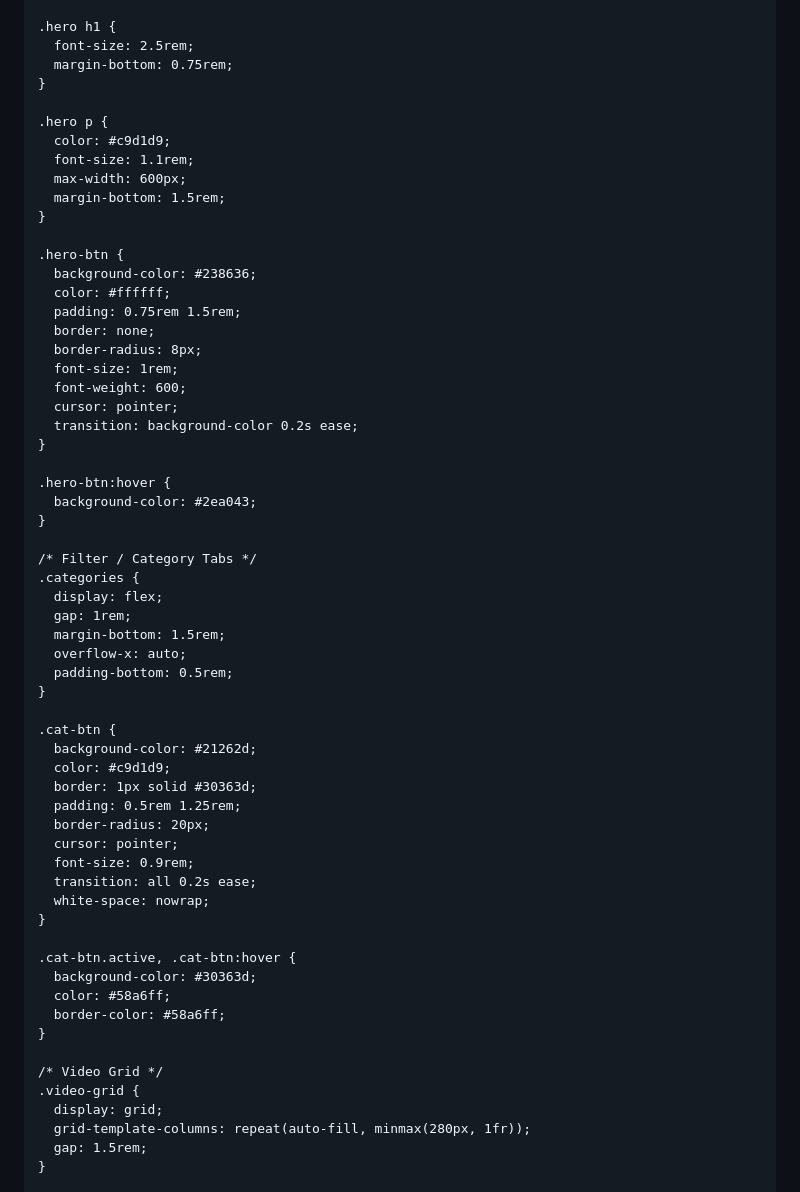
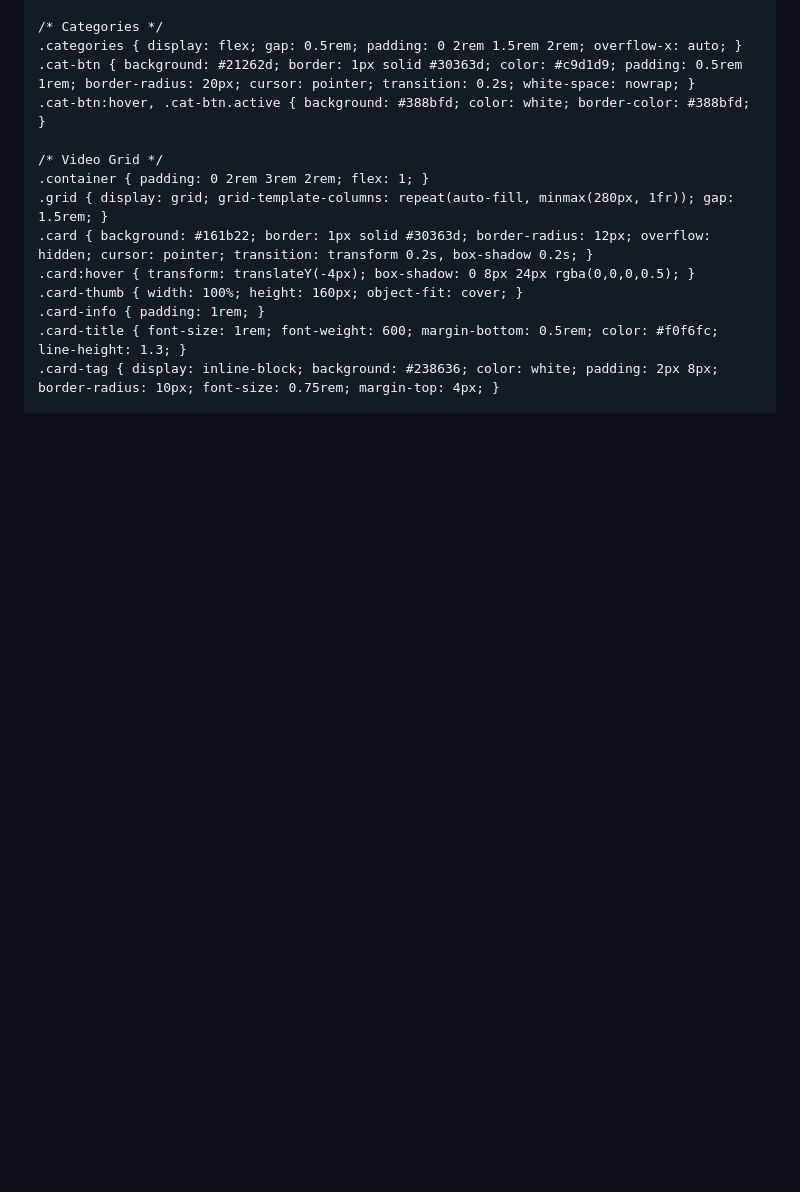
Before and after one commit to marakandu671-max/streamhub-, a Markdown page: README.md, the part around one of its changes. Rendered like a GitHub page; blank space fills up the shorter version.

```diff
--- a/README.md
+++ b/README.md
@@ -83,63 +22,16 @@
 
-    .hero h1 {
-      font-size: 2.5rem;
-      margin-bottom: 0.75rem;
-    }
-
-    .hero p {
-      color: #c9d1d9;
-      font-size: 1.1rem;
-      max-width: 600px;
-      margin-bottom: 1.5rem;
-    }
-
-    .hero-btn {
-      background-color: #238636;
-      color: #ffffff;
-      padding: 0.75rem 1.5rem;
-      border: none;
-      border-radius: 8px;
-      font-size: 1rem;
-      font-weight: 600;
-      cursor: pointer;
-      transition: background-color 0.2s ease;
-    }
-
-    .hero-btn:hover {
-      background-color: #2ea043;
-    }
-
-    /* Filter / Category Tabs */
-    .categories {
-      display: flex;
-      gap: 1rem;
-      margin-bottom: 1.5rem;
-      overflow-x: auto;
-      padding-bottom: 0.5rem;
-    }
-
-    .cat-btn {
-      background-color: #21262d;
-      color: #c9d1d9;
-      border: 1px solid #30363d;
-      padding: 0.5rem 1.25rem;
-      border-radius: 20px;
-      cursor: pointer;
-      font-size: 0.9rem;
-      transition: all 0.2s ease;
-      white-space: nowrap;
-    }
-
-    .cat-btn.active, .cat-btn:hover {
-      background-color: #30363d;
-      color: #58a6ff;
-      border-color: #58a6ff;
-    }
+    /* Categories */
+    .categories { display: flex; gap: 0.5rem; padding: 0 2rem 1.5rem 2rem; overflow-x: auto; }
+    .cat-btn { background: #21262d; border: 1px solid #30363d; color: #c9d1d9; padding: 0.5rem 1rem; border-radius: 20px; cursor: pointer; transition: 0.2s; white-space: nowrap; }
+    .cat-btn:hover, .cat-btn.active { background: #388bfd; color: white; border-color: #388bfd; }
 
     /* Video Grid */
-    .video-grid {
-      display: grid;
-      grid-template-columns: repeat(auto-fill, minmax(280px, 1fr));
-      gap: 1.5rem;
-    }
+    .container { padding: 0 2rem 3rem 2rem; flex: 1; }
+    .grid { display: grid; grid-template-columns: repeat(auto-fill, minmax(280px, 1fr)); gap: 1.5rem; }
+    .card { background: #161b22; border: 1px solid #30363d; border-radius: 12px; overflow: hidden; cursor: pointer; transition: transform 0.2s, box-shadow 0.2s; }
+    .card:hover { transform: translateY(-4px); box-shadow: 0 8px 24px rgba(0,0,0,0.5); }
+    .card-thumb { width: 100%; height: 160px; object-fit: cover; }
+    .card-info { padding: 1rem; }
+    .card-title { font-size: 1rem; font-weight: 600; margin-bottom: 0.5rem; color: #f0f6fc; line-height: 1.3; }
+    .card-tag { display: inline-block; background: #238636; color: white; padding: 2px 8px; border-radius: 10px; font-size: 0.75rem; margin-top: 4px; }
 
```
Also changed, not shown: other parts of README.md (+19 -240 lines).
